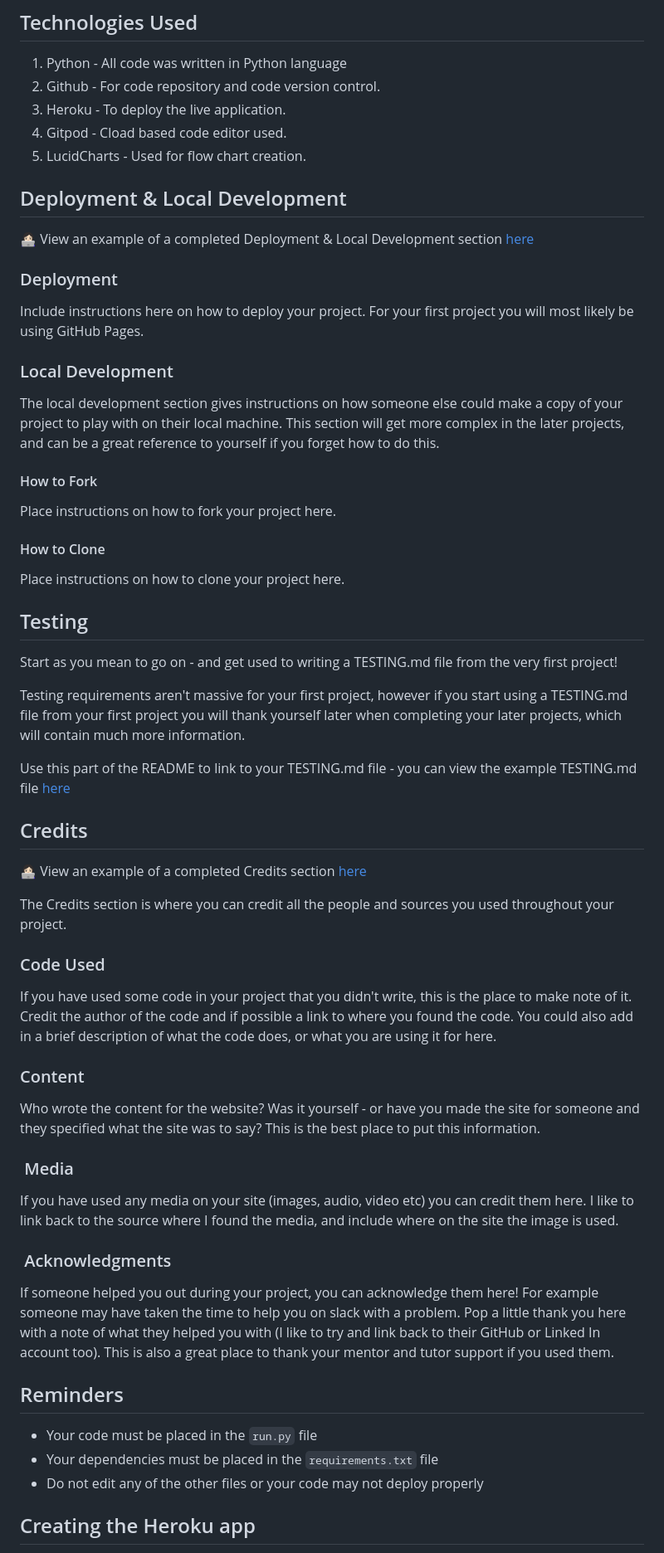
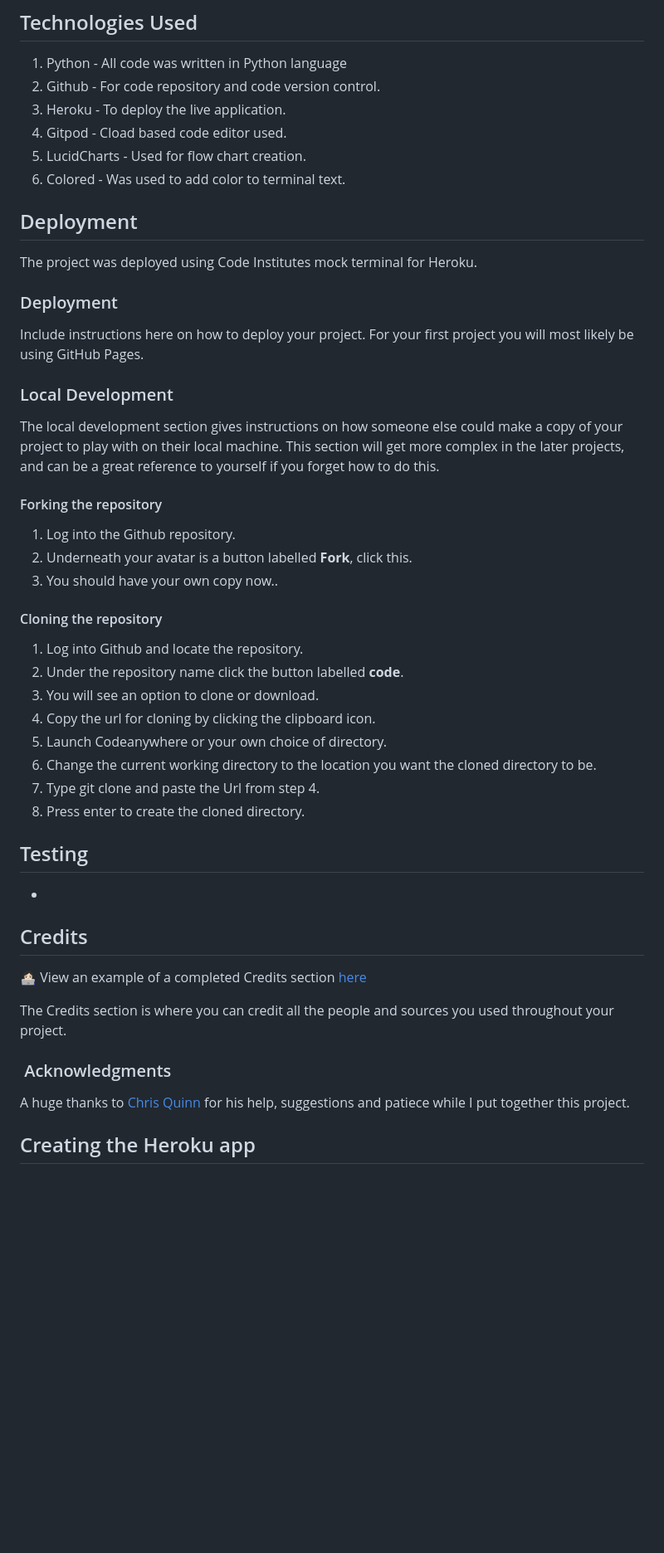
Before and after one commit to lukecdev/PProject_3, a Markdown page: README.md, the part around the change printed below. Shown: that part at 83% size. GitHub-like rendering; blank space fills up the shorter version.

```diff
--- a/README.md
+++ b/README.md
@@ -100,10 +95,11 @@ During the planning process a flow chart was created to show the basic steps nee
 3. Heroku - To deploy the live application.
 4. Gitpod - Cload based code editor used.
 5. LucidCharts - Used for flow chart creation.
+6. Colored - Was used to add color to terminal text.
 
-## Deployment & Local Development
+## Deployment
 
-👩🏻‍💻 View an example of a completed Deployment & Local Development section [here](https://github.com/kera-cudmore/TheQuizArms#Deployment)
+The project was deployed using Code Institutes mock terminal for Heroku.
 
 ### Deployment
 
@@ -113,21 +109,25 @@ Include instructions here on how to deploy your project. For your first project
 
 The local development section gives instructions on how someone else could make a copy of your project to play with on their local machine. This section will get more complex in the later projects, and can be a great reference to yourself if you forget how to do this.
 
-#### How to Fork
+#### Forking the repository
+1. Log into the Github repository.
+2. Underneath your avatar is a button labelled **Fork**, click this.
+3. You should have your own copy now..
 
-Place instructions on how to fork your project here.
-
-#### How to Clone
-
-Place instructions on how to clone your project here.
+#### Cloning the repository
+1. Log into Github and locate the repository.
+2. Under the repository name click the button labelled **code**.
+3. You will see an option to clone or download.
+4. Copy the url for cloning by clicking the clipboard icon.
+5. Launch Codeanywhere or your own choice of directory.
+6. Change the current working directory to the location you want the cloned directory to be.
+7. Type git clone and paste the Url from step 4.
+8. Press enter to create the cloned directory.
 
 ## Testing
 
-Start as you mean to go on - and get used to writing a TESTING.md file from the very first project!
+-
 
-Testing requirements aren't massive for your first project, however if you start using a TESTING.md file from your first project you will thank yourself later when completing your later projects, which will contain much more information.
-
-Use this part of the README to link to your TESTING.md file - you can view the example TESTING.md file [here](milestone1-testing.md)
 
 ## Credits
 
@@ -135,27 +135,12 @@ Use this part of the README to link to your TESTING.md file - you can view the e
 
 The Credits section is where you can credit all the people and sources you used throughout your project.
 
-### Code Used
-
-If you have used some code in your project that you didn't write, this is the place to make note of it. Credit the author of the code and if possible a link to where you found the code. You could also add in a brief description of what the code does, or what you are using it for here.
-
-### Content
-
-Who wrote the content for the website? Was it yourself - or have you made the site for someone and they specified what the site was to say? This is the best place to put this information.
-
-###  Media
-
-If you have used any media on your site (images, audio, video etc) you can credit them here. I like to link back to the source where I found the media, and include where on the site the image is used.
 
 ###  Acknowledgments
 
-If someone helped you out during your project, you can acknowledge them here! For example someone may have taken the time to help you on slack with a problem. Pop a little thank you here with a note of what they helped you with (I like to try and link back to their GitHub or Linked In account too). This is also a great place to thank your mentor and tutor support if you used them.
+A huge thanks to [Chris Quinn](https://github.com/10xOXR) for his help, suggestions and patiece while I put together this project.
 
-## Reminders
 
-- Your code must be placed in the `run.py` file
-- Your dependencies must be placed in the `requirements.txt` file
-- Do not edit any of the other files or your code may not deploy properly
 
 ## Creating the Heroku app
 
```
Also changed, not shown: other parts of README.md (+1 -20 lines).
